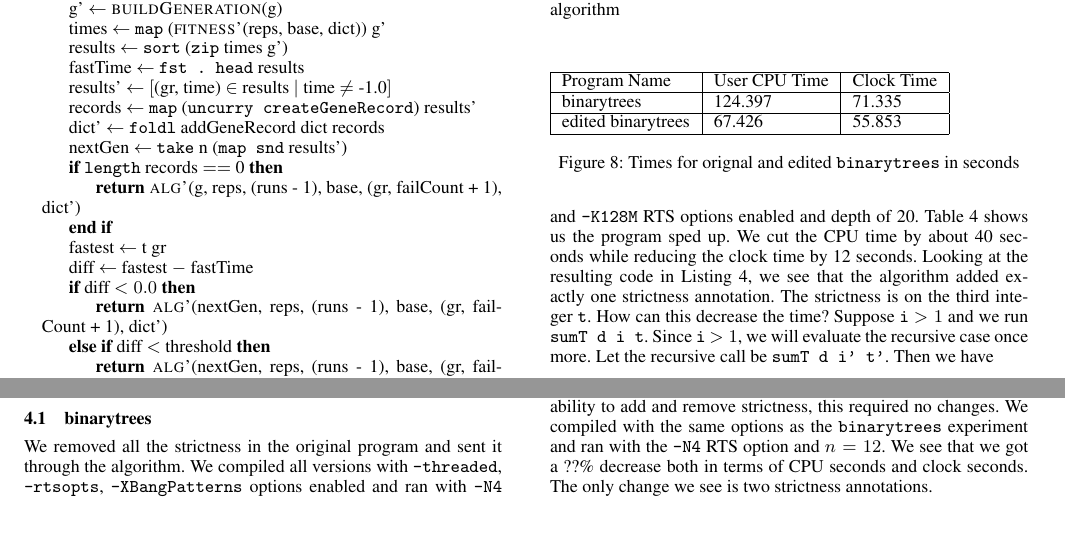
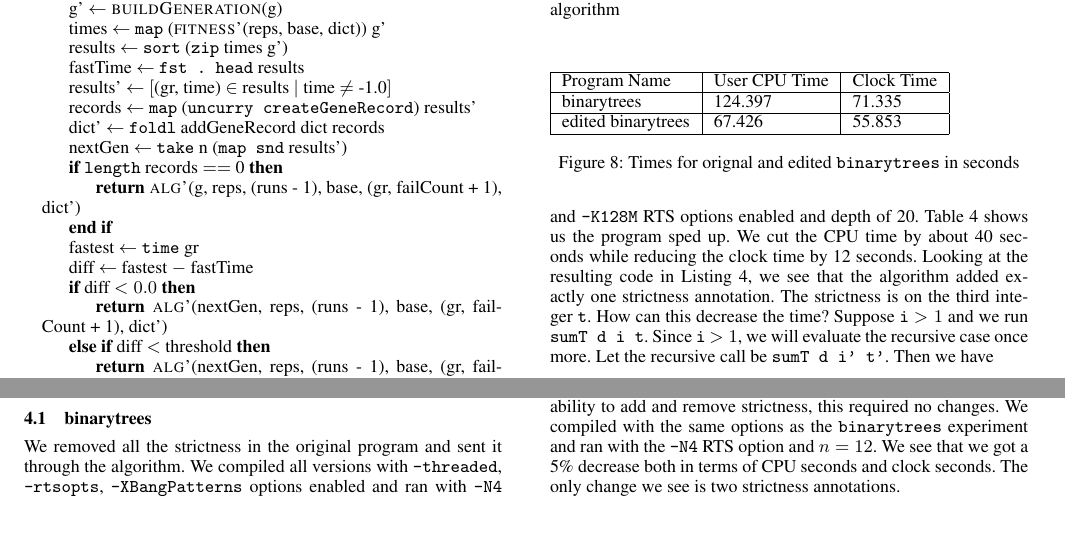
Before and after one commit to remysucre/comp150-FP, a LaTeX paper (Final/paper/final.tex): two parts of page 4 of 5, joined at a grey line, cut so that both start at the same text. The pictures show the PDF file Final/paper/final.pdf that the author committed with the source.

Commit message:
Added the missing percentage

```diff
--- a/Final/paper/final.tex
+++ b/Final/paper/final.tex
@@ -266,7 +266,7 @@ Figure~\ref{alg:overall} shows the genetic algorithm. We take a \lstinline!Genes
 \subsubsection{Converging}
 \begin{lstlisting}[float,frame=single,caption=Datatypes for improved genetic algorithm,label=lst:improved]
 data GeneRecord = GR {  gene :: Genes
-                      , t :: Float
+                      , time :: Float
                      }
 
 type GeneDict = [GeneRecord]
@@ -308,7 +308,7 @@ findTimeForGene :: GeneDict -> Genes ->
 \If {\lstinline!length! records $ == $ 0}
 \State\Return\Call{alg'}{g, reps, (runs - 1), base, (gr, failCount + 1), dict'}
 \EndIf
-\State fastest $\gets$ t gr
+\State fastest $\gets$ \lstinline!time! gr
 \State diff $\gets$ fastest $-$ fastTime
 \If {diff $< 0.0$} \State\Return\Call{alg'} {nextGen, reps, (runs - 1), base, (gr, failCount + 1), dict'}
 \ElsIf {diff $<$ threshold} \State\Return\Call{alg'} {nextGen, reps, (runs - 1), base, (gr, failCount + 1), dict'}
@@ -397,7 +397,7 @@ edited binarytrees & 67.426 & 55.853\\
 \caption{Times for orignal and edited \lstinline!binarytrees! in seconds}
 \end{figure}
 \subsection{fannkuchredux}
-In this experiment, we did not change the program at all. Since the algorithm only assumes the program terminates and has the ability to add and remove strictness, this required no changes. We compiled with the same options as the \lstinline!binarytrees! experiment and ran with the \lstinline!-N4! RTS option and $n = 12$. We see that we got a ??\% decrease both in terms of CPU seconds and clock seconds. The only change we see is two strictness annotations.
+In this experiment, we did not change the program at all. Since the algorithm only assumes the program terminates and has the ability to add and remove strictness, this required no changes. We compiled with the same options as the \lstinline!binarytrees! experiment and ran with the \lstinline!-N4! RTS option and $n = 12$. We see that we got a 5\% decrease both in terms of CPU seconds and clock seconds. The only change we see is two strictness annotations.
 \begin{lstlisting}
 fannkuch :: Int -> Int -> (Int, Int)
 fannkuch !n !i = ...
```
Also changed, not shown: Final/paper/final.pdf, Final/paper/final.tex (2 more changed lines).
